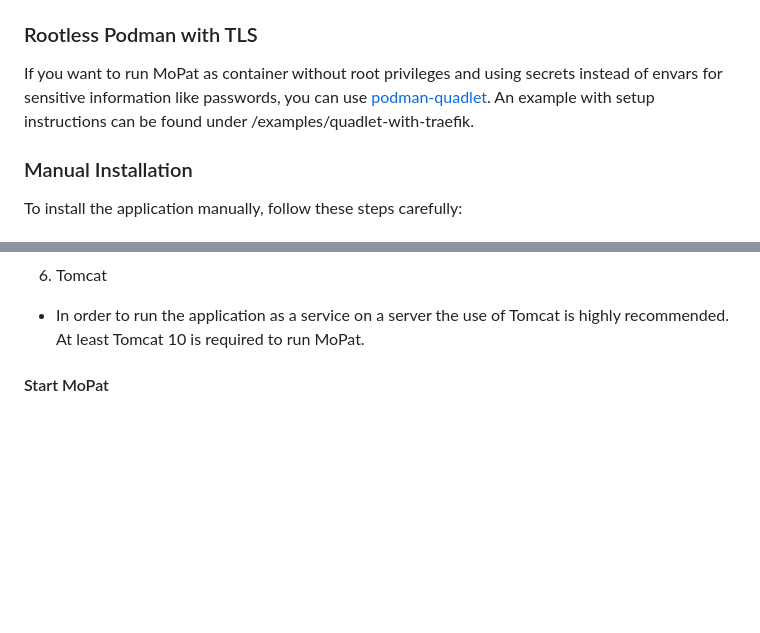
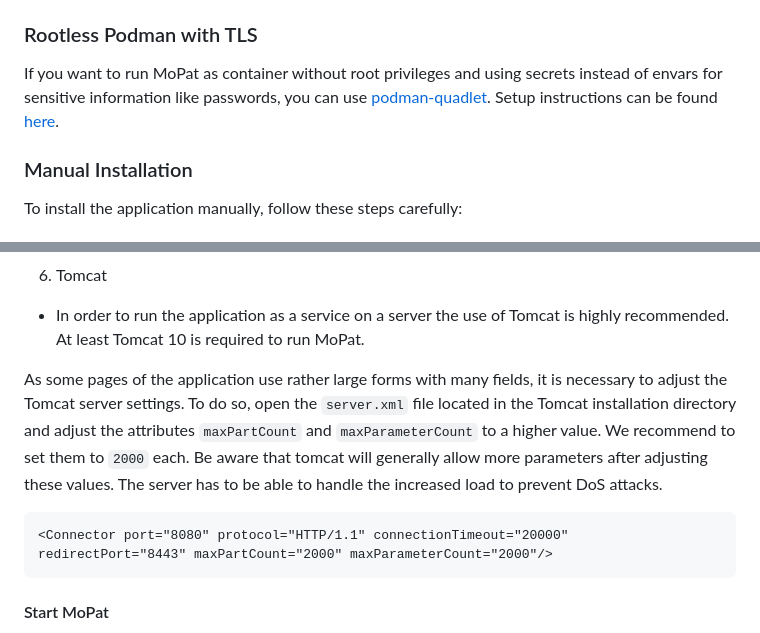
Before and after one commit to imi-ms/MoPat, a Markdown page: README.md, 2 parts joined by grey strips. Drawn GitHub-style; blank space fills up the shorter version.

Commit message:
Added notice for adjustments to server.xml

````diff
--- a/README.md
+++ b/README.md
@@ -64,7 +64,7 @@ While the application is runnable without any additional settings, it is highly
 
 ### Rootless Podman with TLS
 
-If you want to run MoPat as container without root privileges and using secrets instead of envars for sensitive information like passwords, you can use [podman-quadlet](https://docs.podman.io/en/latest/markdown/podman-quadlet.1.html). An example with setup instructions can be found under /examples/quadlet-with-traefik.
+If you want to run MoPat as container without root privileges and using secrets instead of envars for sensitive information like passwords, you can use [podman-quadlet](https://docs.podman.io/en/latest/markdown/podman-quadlet.1.html). Setup instructions can be found [here](examples/quadlet-with-traefik/README.md).
 
 ### Manual Installation
 To install the application manually, follow these steps carefully:
@@ -112,6 +112,14 @@ Get-Content path/to/installationInit.sql | mysql -u root -p
 
 6. Tomcat
 - In order to run the application as a service on a server the use of Tomcat is highly recommended. At least Tomcat 10 is required to run MoPat.
+
+As some pages of the application use rather large forms with many fields, it is necessary to adjust the Tomcat server settings.
+To do so, open the `server.xml` file located in the Tomcat installation directory and adjust the attributes `maxPartCount` and `maxParameterCount` to a higher value.
+We recommend to set them to `2000` each. Be aware that tomcat will generally allow more parameters after adjusting these values. The server has to be able to handle the increased load to prevent DoS attacks.
+
+```xml
+<Connector port="8080" protocol="HTTP/1.1" connectionTimeout="20000" redirectPort="8443" maxPartCount="2000" maxParameterCount="2000"/>
+```
 
 
 #### Start MoPat
````
